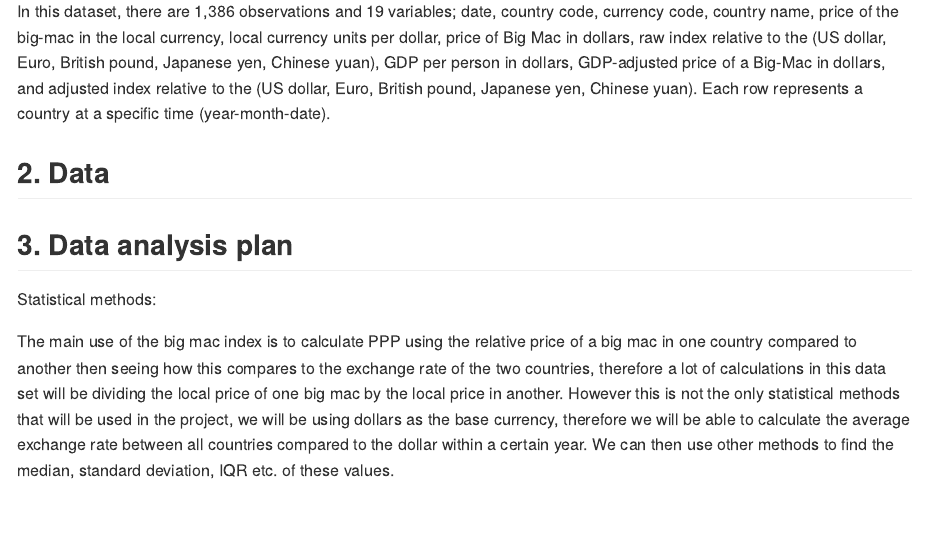
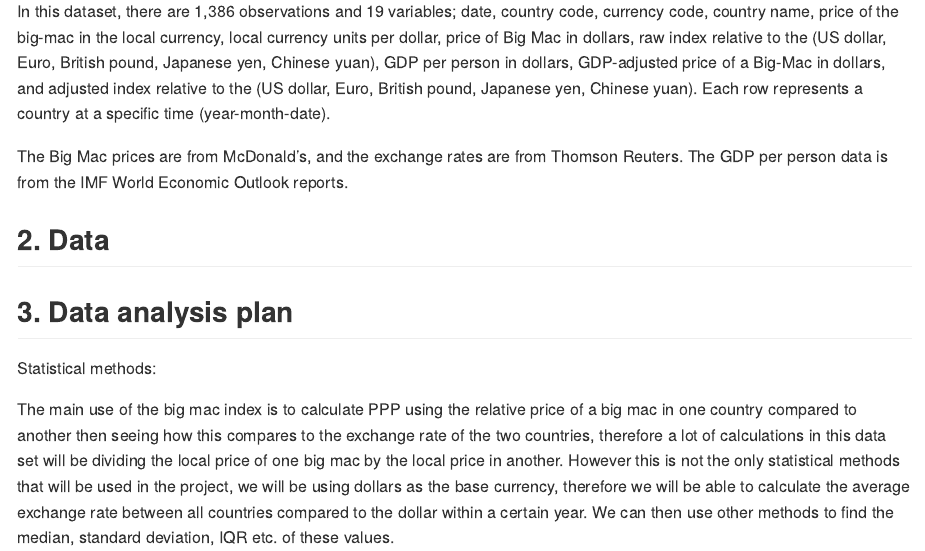
Before and after one commit to ids-s1-21/project-The_Code_Ninjas, an R Markdown document (proposal/proposal.Rmd): the page in a window 1100 px wide, from 440 px down. The pictures show the output file proposal/proposal.md that the author committed with the source, drawn offline in the style of GitHub.

Commit message:
Section 1 Updated(2)

```diff
--- a/proposal/proposal.Rmd
+++ b/proposal/proposal.Rmd
@@ -15,6 +15,8 @@
 The Big-mac index tells us approximately how many MacDonald's Big Macs can be bought in different places with the same amount of money. The data survey is created by ‘The Economist’ in 1986 and collected from areas worldwide.
 
 In this dataset, there are 1,386 observations and 19 variables; date, country code, currency code, country name, price of the big-mac in the local currency, local currency units per dollar, price of Big Mac in dollars, raw index relative to the (US dollar, Euro, British pound, Japanese yen, Chinese yuan), GDP per person in dollars, GDP-adjusted price of a Big-Mac in dollars, and adjusted index relative to the (US dollar, Euro, British pound, Japanese yen, Chinese yuan). Each row represents a country at a specific time (year-month-date).
+
+The Big Mac prices are from McDonald’s, and the exchange rates are from Thomson Reuters. The GDP per person data is from the IMF World Economic Outlook reports.
 
 
 ## 2. Data
```
Also changed, not shown: proposal/proposal.md.
